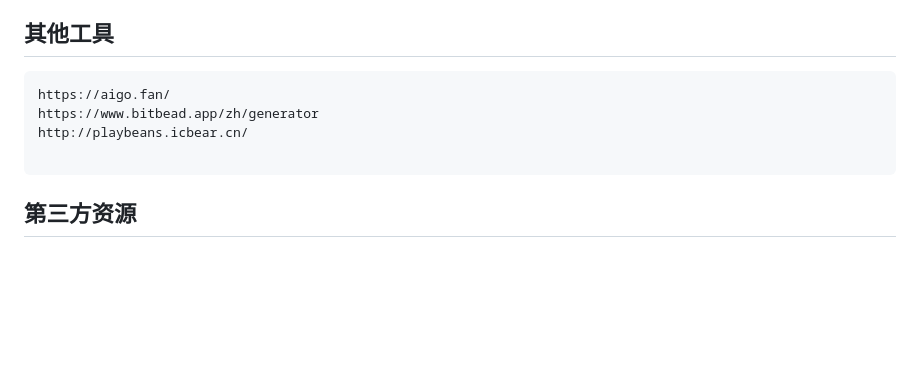
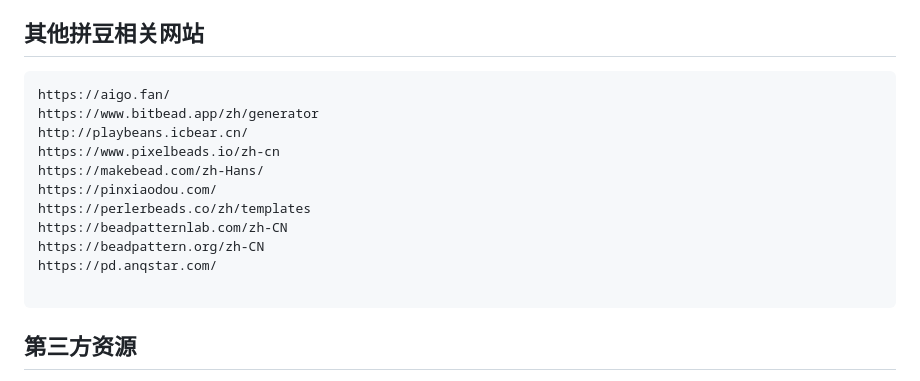
Before and after one commit to miaoaa66/perler-beads-helper, a Markdown page: README.md, the part around the change. Drawn GitHub-style; blank space fills up the shorter version.

Commit message:
补充拼斗网站和素材

````diff
--- a/README.md
+++ b/README.md
@@ -102,12 +102,19 @@
 5. 「下载图纸」用于动手拼，「下载像素画」用于预览或分享。
 6. 图片有多余部分时，先用「图片裁剪」处理，再上传使用。
 
-## 其他工具
+## 其他拼豆相关网站
 
 ```
 https://aigo.fan/
 https://www.bitbead.app/zh/generator
 http://playbeans.icbear.cn/
+https://www.pixelbeads.io/zh-cn
+https://makebead.com/zh-Hans/
+https://pinxiaodou.com/
+https://perlerbeads.co/zh/templates
+https://beadpatternlab.com/zh-CN
+https://beadpattern.org/zh-CN
+https://pd.anqstar.com/
 
 ```
 
````
Also changed, not shown: 素材/img1006.png (added), 素材/img1126.jpg (added).
